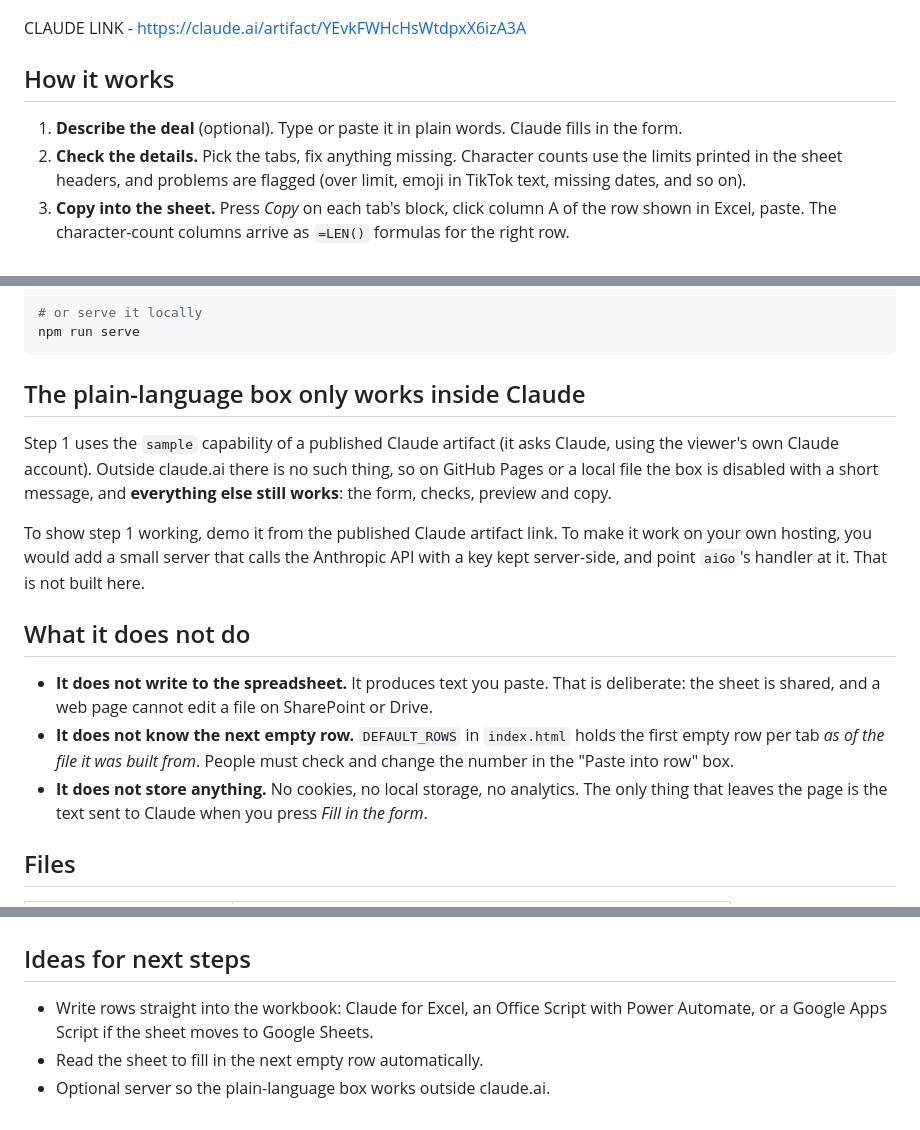
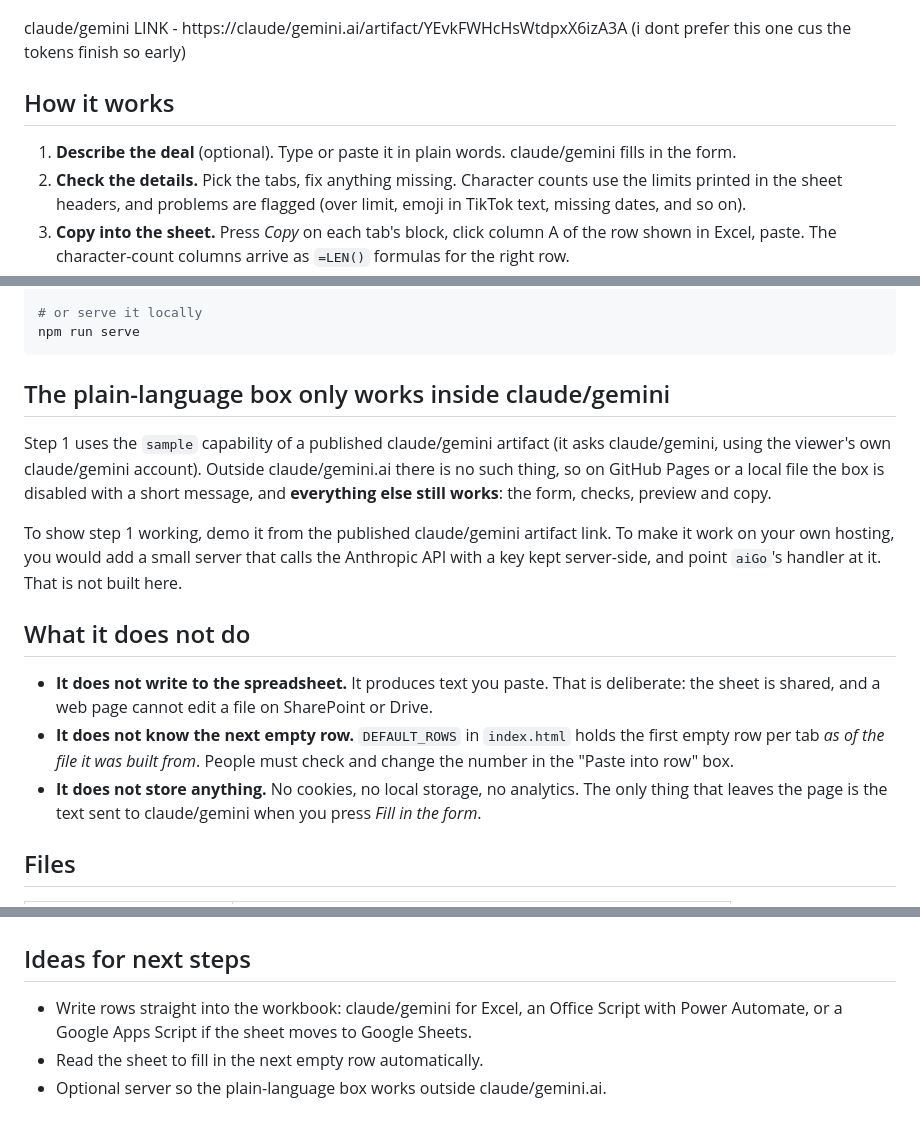
Before and after one commit to annakashmiri/rowdy, a Markdown page: README.md, 3 parts joined by grey strips. Drawn GitHub-style.

Commit message:
Update README to reflect claude/gemini changes

````diff
--- a/README.md
+++ b/README.md
@@ -9,11 +9,11 @@ Adding a deal to that sheet used to mean typing the same details four times, int
 
 ![Describe the deal](docs/01-describe.png)
 
-CLAUDE LINK - https://claude.ai/artifact/YEvkFWHcHsWtdpxX6izA3A
+claude/gemini LINK - https://claude/gemini.ai/artifact/YEvkFWHcHsWtdpxX6izA3A (i dont prefer this one cus the tokens finish so early)
 
 ## How it works
 
-1. **Describe the deal** (optional). Type or paste it in plain words. Claude fills in the form.
+1. **Describe the deal** (optional). Type or paste it in plain words. claude/gemini fills in the form.
 2. **Check the details.** Pick the tabs, fix anything missing. Character counts use the limits printed in the sheet headers, and problems are flagged (over limit, emoji in TikTok text, missing dates, and so on).
 3. **Copy into the sheet.** Press *Copy* on each tab's block, click column A of the row shown in Excel, paste. The character-count columns arrive as `=LEN()` formulas for the right row.
 
@@ -34,17 +34,17 @@ open index.html            # macOS  (or double-click the file)
 npm run serve
 ```
 
-## The plain-language box only works inside Claude
+## The plain-language box only works inside claude/gemini
 
-Step 1 uses the `sample` capability of a published Claude artifact (it asks Claude, using the viewer's own Claude account). Outside claude.ai there is no such thing, so on GitHub Pages or a local file the box is disabled with a short message, and **everything else still works**: the form, checks, preview and copy.
+Step 1 uses the `sample` capability of a published claude/gemini artifact (it asks claude/gemini, using the viewer's own claude/gemini account). Outside claude/gemini.ai there is no such thing, so on GitHub Pages or a local file the box is disabled with a short message, and **everything else still works**: the form, checks, preview and copy.
 
-To show step 1 working, demo it from the published Claude artifact link. To make it work on your own hosting, you would add a small server that calls the Anthropic API with a key kept server-side, and point `aiGo`'s handler at it. That is not built here.
+To show step 1 working, demo it from the published claude/gemini artifact link. To make it work on your own hosting, you would add a small server that calls the Anthropic API with a key kept server-side, and point `aiGo`'s handler at it. That is not built here.
 
 ## What it does not do
 
 - **It does not write to the spreadsheet.** It produces text you paste. That is deliberate: the sheet is shared, and a web page cannot edit a file on SharePoint or Drive.
 - **It does not know the next empty row.** `DEFAULT_ROWS` in `index.html` holds the first empty row per tab *as of the file it was built from*. People must check and change the number in the "Paste into row" box.
-- **It does not store anything.** No cookies, no local storage, no analytics. The only thing that leaves the page is the text sent to Claude when you press *Fill in the form*.
+- **It does not store anything.** No cookies, no local storage, no analytics. The only thing that leaves the page is the text sent to claude/gemini when you press *Fill in the form*.
 
 ## Files
 
@@ -81,6 +81,6 @@ All the sheet-specific settings sit at the top of the `CORE` block in `index.htm
 
 ## Ideas for next steps
 
-- Write rows straight into the workbook: Claude for Excel, an Office Script with Power Automate, or a Google Apps Script if the sheet moves to Google Sheets.
+- Write rows straight into the workbook: claude/gemini for Excel, an Office Script with Power Automate, or a Google Apps Script if the sheet moves to Google Sheets.
 - Read the sheet to fill in the next empty row automatically.
-- Optional server so the plain-language box works outside claude.ai.
+- Optional server so the plain-language box works outside claude/gemini.ai.
````
